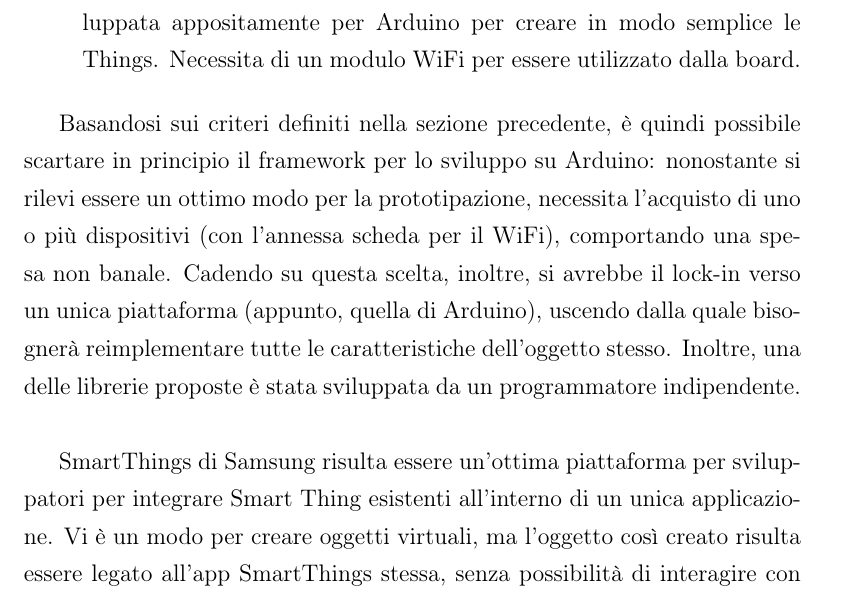
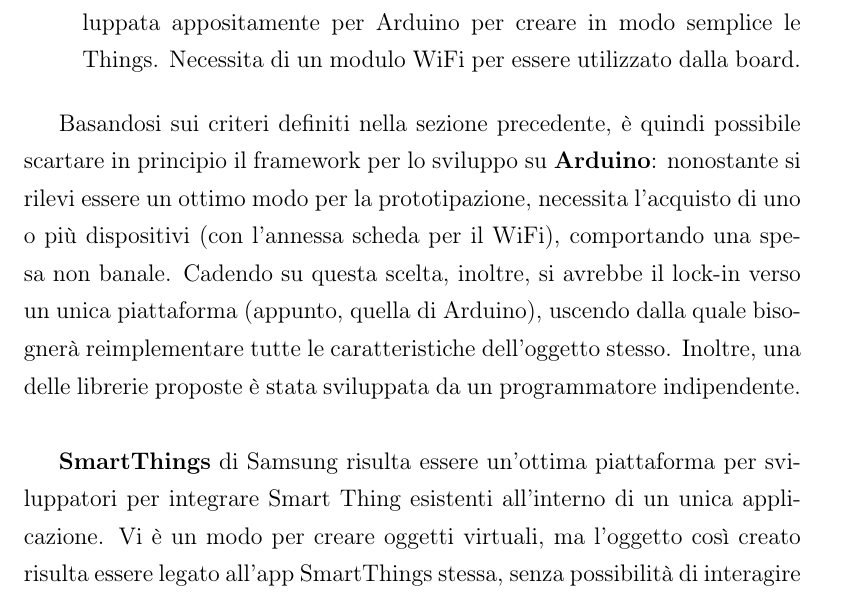
Before and after one commit to Martinocom/pervasive-semantic-exam, a LaTeX document (doc/relazione.tex): part of page 28 of 69, cut so that both start at the same text. Compiled offline with pdfLaTeX.

Commit message:
Better visibility for some terms

```diff
--- a/doc/relazione.tex
+++ b/doc/relazione.tex
@@ -479,9 +479,9 @@
 	\item \textbf{jpasqua-WebThing} \cite{jpasqua} e \textbf{webthing-arduino} \cite{wtarduino}: piattaforme sviluppata appositamente per Arduino per creare in modo semplice le Things. Necessita di un modulo WiFi per essere utilizzato dalla board.
 \end{itemize}
 
-Basandosi sui criteri definiti nella sezione precedente, è quindi possibile scartare in principio il framework per lo sviluppo su Arduino: nonostante si rilevi essere un ottimo modo per la prototipazione, necessita l'acquisto di uno o più dispositivi (con l'annessa scheda per il WiFi), comportando una spesa non banale. Cadendo su questa scelta, inoltre, si avrebbe il lock-in verso un unica piattaforma (appunto, quella di Arduino), uscendo dalla quale bisognerà reimplementare tutte le caratteristiche dell'oggetto stesso. Inoltre, una delle librerie proposte è stata sviluppata da un programmatore indipendente.\\
-
-SmartThings di Samsung risulta essere un'ottima piattaforma per sviluppatori per integrare Smart Thing esistenti all'interno di un unica applicazione. Vi è un modo per creare oggetti virtuali, ma l'oggetto così creato risulta essere legato all'app SmartThings stessa, senza possibilità di interagire con qualcosa di esterno. SmartThings di conseguenza risulta essere una buona scelta se si hanno già dispositivi che si vogliono aggiungere e/o integrare, con l'annessa possibilità di creare schemi IFTTT \cite{ifttt}, ma non permettendo la creazione di nuovi oggetti, compliant agli standard definiti e compatibili non solo con una soluzione proprietaria, dev'essere necessariamente scartata.\\
+Basandosi sui criteri definiti nella sezione precedente, è quindi possibile scartare in principio il framework per lo sviluppo su \textbf{Arduino}: nonostante si rilevi essere un ottimo modo per la prototipazione, necessita l'acquisto di uno o più dispositivi (con l'annessa scheda per il WiFi), comportando una spesa non banale. Cadendo su questa scelta, inoltre, si avrebbe il lock-in verso un unica piattaforma (appunto, quella di Arduino), uscendo dalla quale bisognerà reimplementare tutte le caratteristiche dell'oggetto stesso. Inoltre, una delle librerie proposte è stata sviluppata da un programmatore indipendente.\\
+
+\textbf{SmartThings} di Samsung risulta essere un'ottima piattaforma per sviluppatori per integrare Smart Thing esistenti all'interno di un unica applicazione. Vi è un modo per creare oggetti virtuali, ma l'oggetto così creato risulta essere legato all'app SmartThings stessa, senza possibilità di interagire con qualcosa di esterno. SmartThings di conseguenza risulta essere una buona scelta se si hanno già dispositivi che si vogliono aggiungere e/o integrare, con l'annessa possibilità di creare schemi \textit{IFTTT} \cite{ifttt}, ma non permettendo la creazione di nuovi oggetti, compliant agli standard definiti e compatibili non solo con una soluzione proprietaria, dev'essere necessariamente scartata.\\
 
 
 
```
